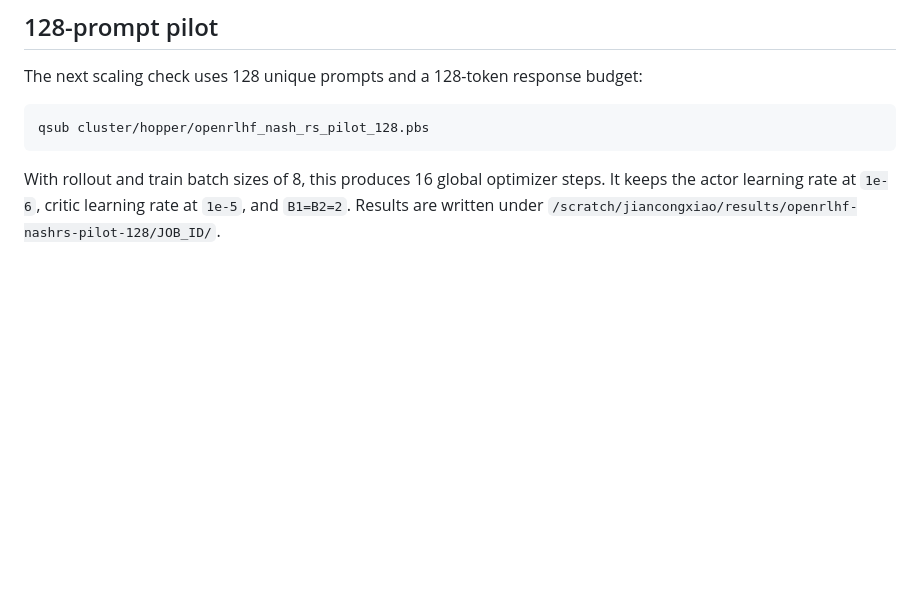
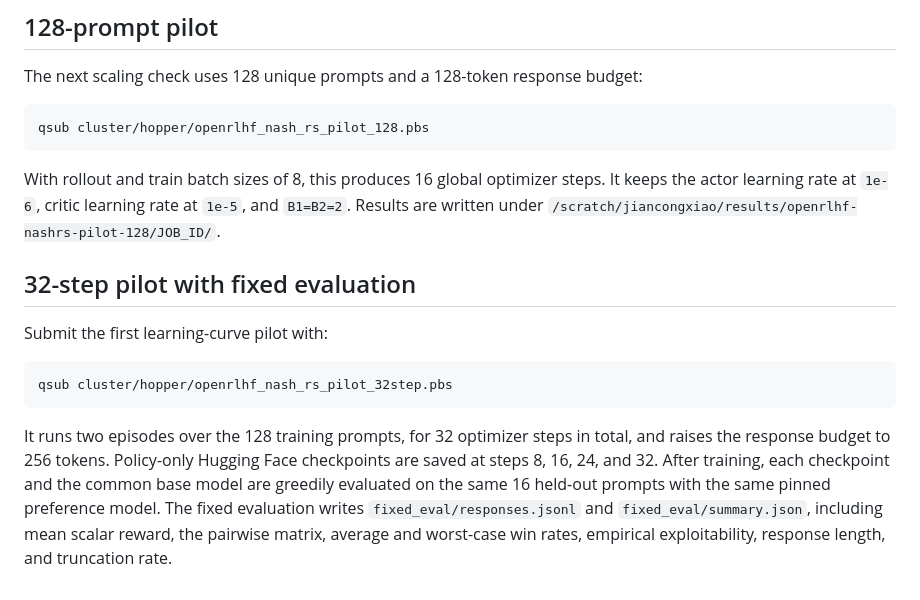
Before and after one commit to JiancongXiao/nash-rejection-sampling, a Markdown page: cluster/hopper/README.md, the part around the change. GitHub-like rendering; blank space fills up the shorter version.

Commit message:
Add checkpointed fixed-prompt evaluation pilot

````diff
--- a/cluster/hopper/README.md
+++ b/cluster/hopper/README.md
@@ -161,3 +161,20 @@ With rollout and train batch sizes of 8, this produces 16 global optimizer
 steps. It keeps the actor learning rate at `1e-6`, critic learning rate at
 `1e-5`, and `B1=B2=2`. Results are written under
 `/scratch/jiancongxiao/results/openrlhf-nashrs-pilot-128/JOB_ID/`.
+
+## 32-step pilot with fixed evaluation
+
+Submit the first learning-curve pilot with:
+
+```bash
+qsub cluster/hopper/openrlhf_nash_rs_pilot_32step.pbs
+```
+
+It runs two episodes over the 128 training prompts, for 32 optimizer steps in
+total, and raises the response budget to 256 tokens. Policy-only Hugging Face
+checkpoints are saved at steps 8, 16, 24, and 32. After training, each
+checkpoint and the common base model are greedily evaluated on the same 16
+held-out prompts with the same pinned preference model. The fixed evaluation
+writes `fixed_eval/responses.jsonl` and `fixed_eval/summary.json`, including
+mean scalar reward, the pairwise matrix, average and worst-case win rates,
+empirical exploitability, response length, and truncation rate.
````
